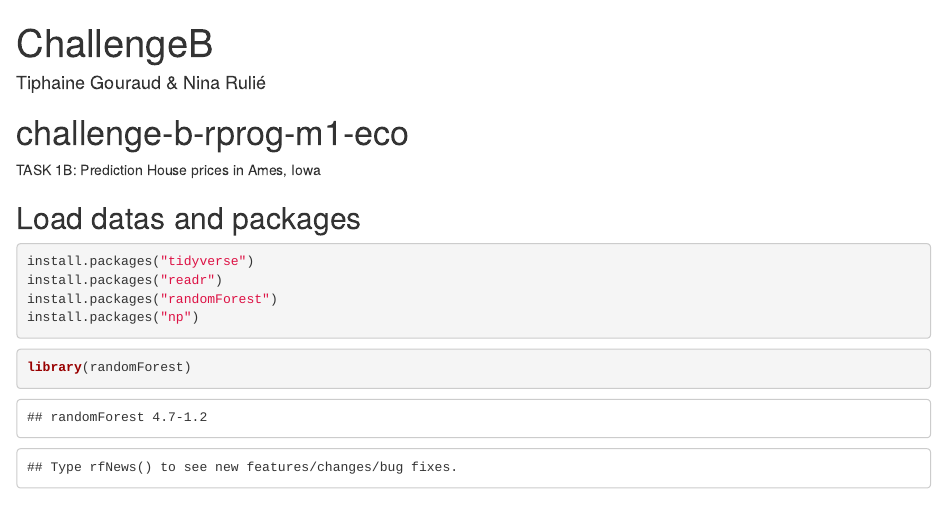
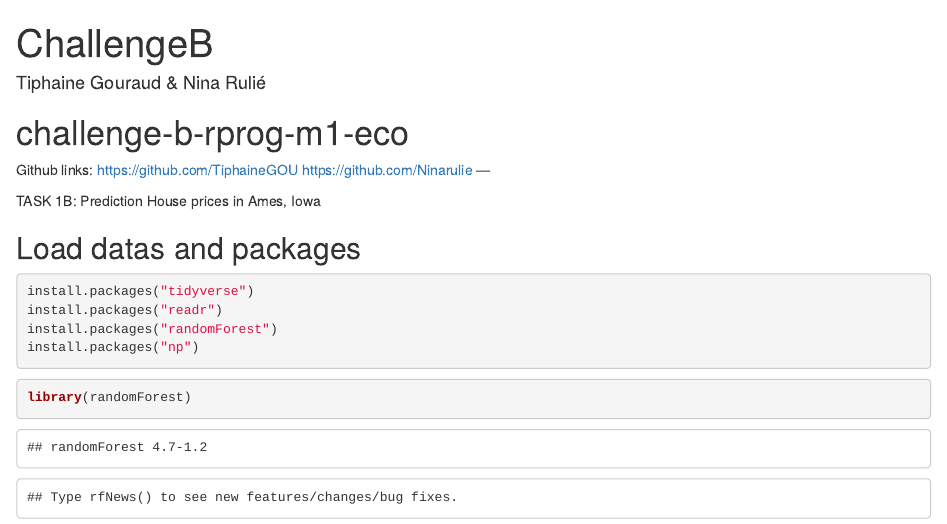
Before and after one commit to Ninarulie/Challenge-B-M1-Economie-et-Droit-Final-Version, an R Markdown document (ChallengeBnewnew.Rmd): the page in a window 1100 px wide, from its top. Rendered offline with R 4.5, knitr and Pandoc, with nearby package versions; both versions are drawn in the output format of the newer one; some code elsewhere in the file could not run offline.

Commit message:
Add files via upload

````diff
--- a/ChallengeBnewnew.Rmd
+++ b/ChallengeBnewnew.Rmd
@@ -1,7 +1,7 @@
 ---
 output:
+  html_document: default
   pdf_document: default
-  html_document: default
 ---
 # challenge-b-rprog-m1-eco
 
@@ -10,6 +10,11 @@ title: "ChallengeB"
 author: "Tiphaine Gouraud & Nina Rulié"
 output: html_document
 ---
+Github links:
+https://github.com/TiphaineGOU
+https://github.com/Ninarulie
+---
+
 TASK 1B: Prediction House prices in Ames, Iowa
 ```{r setup, include=FALSE}
 knitr::opts_chunk$set(echo = TRUE)
````
Also changed, not shown: ChallengeBnewnew.html (added), ChallengeBnewnew.Rmd (3 more changed lines).
